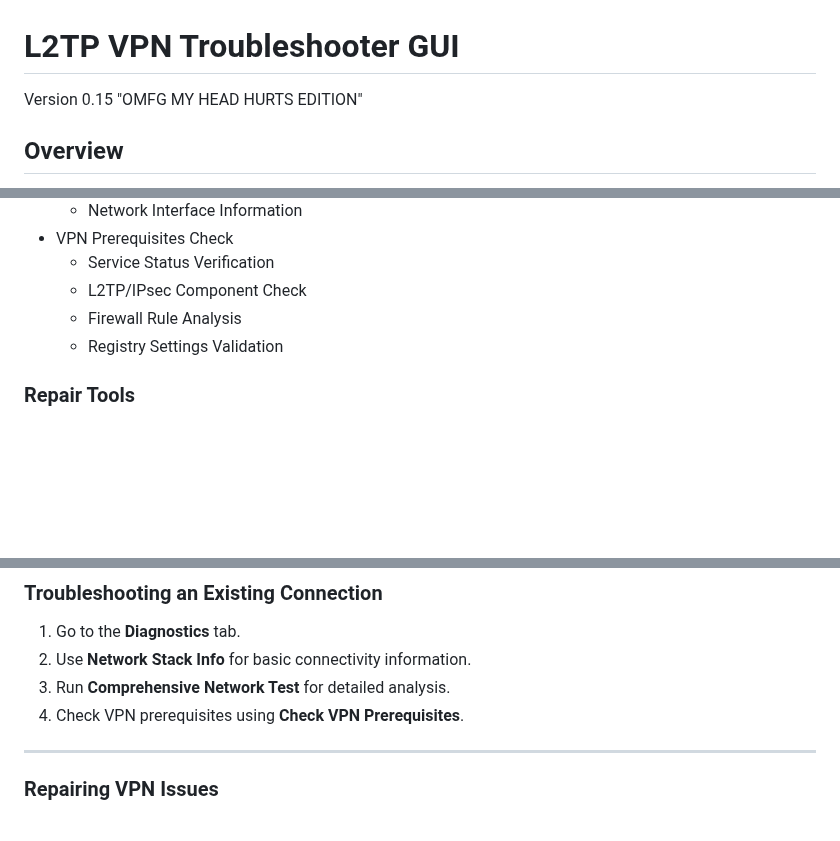
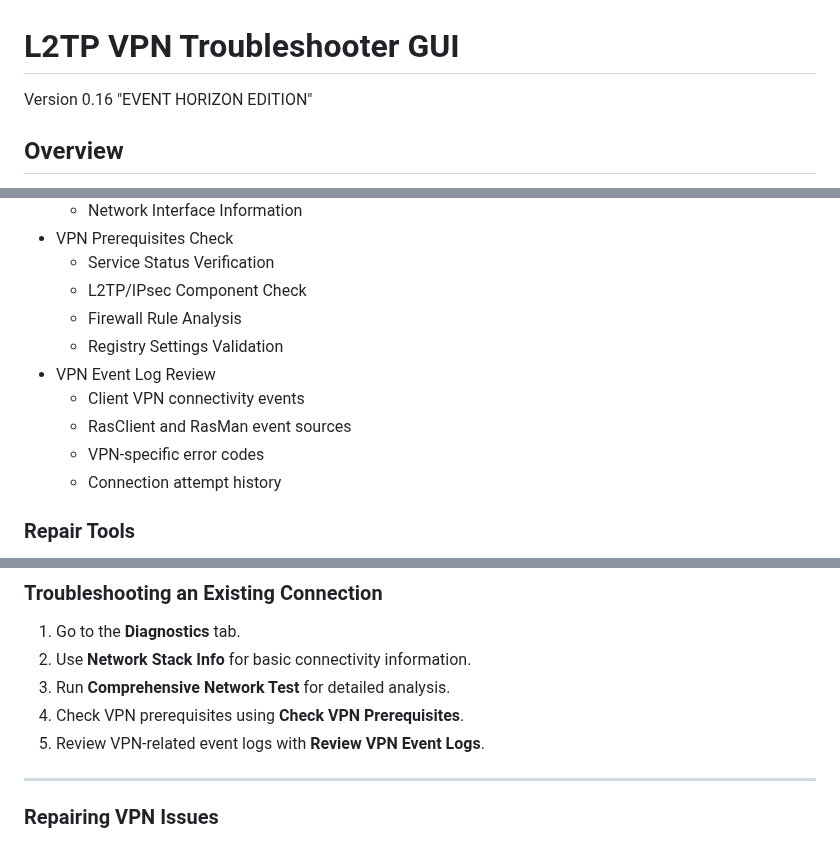
Before and after one commit to ghostinator/SysAdminPSSorcery, a Markdown page: Networking/L2TP VPN Manager/README.md, 3 parts joined by grey strips. Rendered like a GitHub page; blank space fills up the shorter version.

Commit message:
Version 0.16 "EVENT HORIZON EDITION"

```diff
--- a/Networking/L2TP VPN Manager/README.md
+++ b/Networking/L2TP VPN Manager/README.md
@@ -1,5 +1,5 @@
 # L2TP VPN Troubleshooter GUI
-Version 0.15 "OMFG MY HEAD HURTS EDITION"
+Version 0.16 "EVENT HORIZON EDITION"
 
 ## Overview
 A comprehensive PowerShell-based GUI tool for troubleshooting, managing, and repairing L2TP VPN connections on Windows systems. This tool provides a user-friendly interface for common VPN management tasks and advanced diagnostics.
@@ -29,6 +29,11 @@ A comprehensive PowerShell-based GUI tool for troubleshooting, managing, and rep
   - L2TP/IPsec Component Check
   - Firewall Rule Analysis
   - Registry Settings Validation
+- VPN Event Log Review
+  - Client VPN connectivity events
+  - RasClient and RasMan event sources
+  - VPN-specific error codes
+  - Connection attempt history
 
 ### Repair Tools
 - Network Stack Reset
@@ -86,6 +91,8 @@ A comprehensive PowerShell-based GUI tool for troubleshooting, managing, and rep
 2. Use **Network Stack Info** for basic connectivity information.
 3. Run **Comprehensive Network Test** for detailed analysis.
 4. Check VPN prerequisites using **Check VPN Prerequisites**.
+5. Review VPN-related event logs with **Review VPN Event Logs**.
+
 
 ---
 
```
Also changed, not shown: other parts of Networking/L2TP VPN Manager/README.md (+1 -0 lines).
